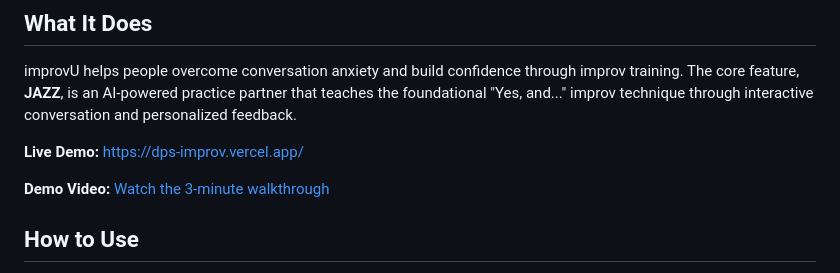
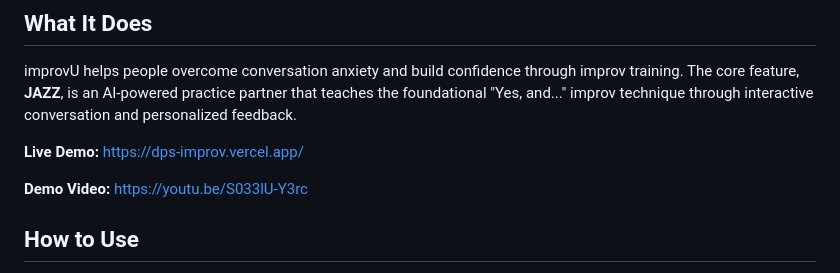
Before and after one commit to comaverick18/DPS-improv, a Markdown page: README.md, the part around the change. Drawn GitHub-style.

Commit message:
Add demo video link to README

```diff
--- a/README.md
+++ b/README.md
@@ -6,7 +6,7 @@ improvU helps people overcome conversation anxiety and build confidence through
 
 **Live Demo:** https://dps-improv.vercel.app/
 
-**Demo Video:** [Watch the 3-minute walkthrough](PLACEHOLDER_YOUTUBE_LINK)
+**Demo Video:** https://youtu.be/S033lU-Y3rc
 
 ## How to Use
 
```
